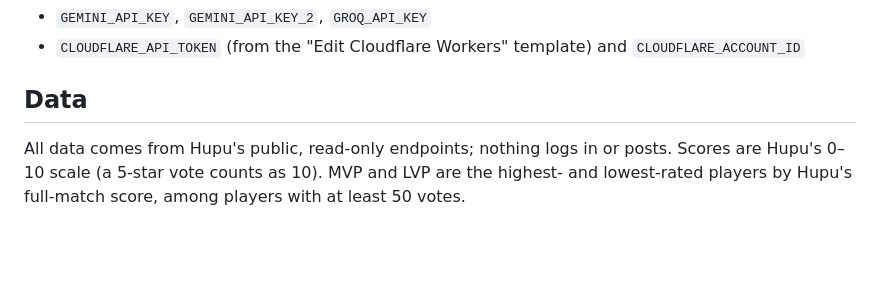
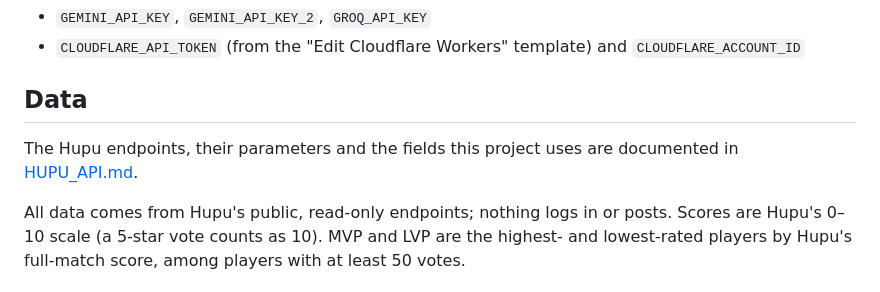
Before and after one commit to Raynasty66/hupu-lol-ratings, a Markdown page: README.md, the part around the change. Rendered like a GitHub page; blank space fills up the shorter version.

Commit message:
Document the Hupu API endpoints

```diff
--- a/README.md
+++ b/README.md
@@ -67,4 +67,7 @@ Each builder has Gemini propose entries and Groq confirm them; only entries both
 
 ## Data
 
+The Hupu endpoints, their parameters and the fields this project uses are documented in [HUPU_API.md](HUPU_API.md).
+
+
 All data comes from Hupu's public, read-only endpoints; nothing logs in or posts. Scores are Hupu's 0–10 scale (a 5-star vote counts as 10). MVP and LVP are the highest- and lowest-rated players by Hupu's full-match score, among players with at least 50 votes.
```
Also changed, not shown: HUPU_API.md (added, +154 -0 lines).
